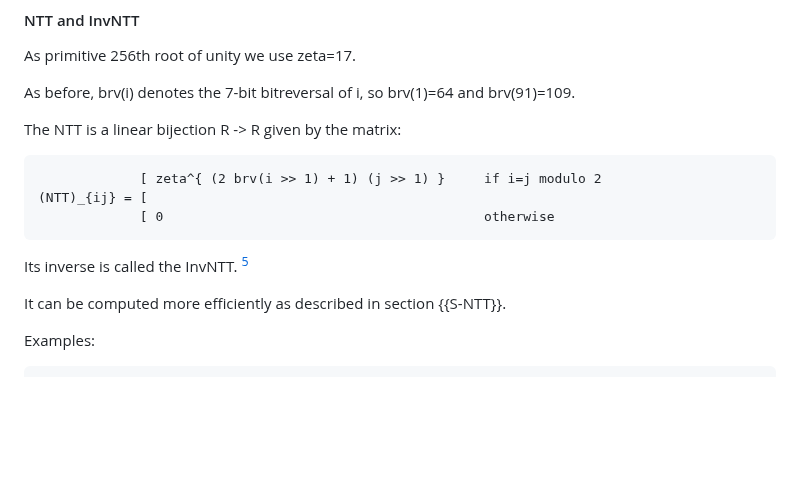
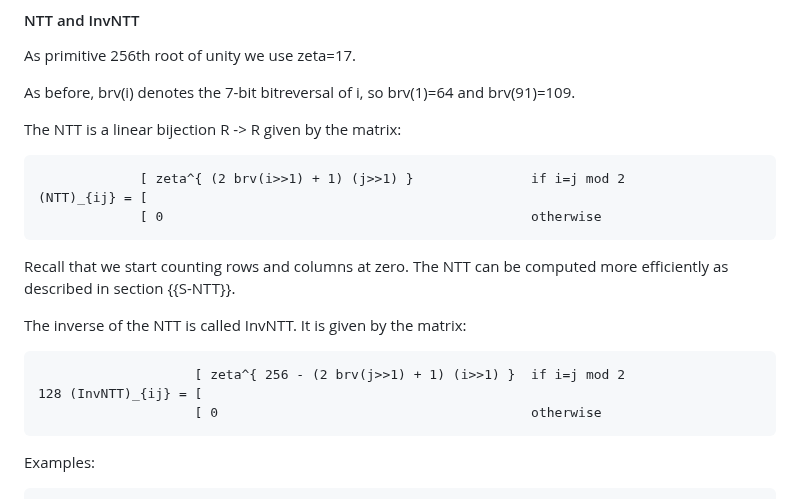
Before and after one commit to bwesterb/draft-schwabe-cfrg-kyber, a Markdown page: draft-cfrg-schwabe-kyber.md, the part around one of its changes. Rendered like a GitHub page; blank space fills up the shorter version.

```diff
--- a/draft-cfrg-schwabe-kyber.md
+++ b/draft-cfrg-schwabe-kyber.md
@@ -464,13 +464,18 @@ and brv(91)=109.
 
 The NTT is a linear bijection R -> R given by the matrix:
 
-                 [ zeta^{ (2 brv(i >> 1) + 1) (j >> 1) }     if i=j modulo 2
+                 [ zeta^{ (2 brv(i>>1) + 1) (j>>1) }               if i=j mod 2
     (NTT)_{ij} = [
-                 [ 0                                         otherwise
+                 [ 0                                               otherwise
 
-Its inverse is called the InvNTT. [^5]
+Recall that we start counting rows and columns at zero.  The NTT can be
+computed more efficiently as described in section {{S-NTT}}.
 
-It can be computed more efficiently as described in section {{S-NTT}}.
+The inverse of the NTT is called InvNTT. It is given by the matrix:
+
+                        [ zeta^{ 256 - (2 brv(j>>1) + 1) (i>>1) }  if i=j mod 2
+    128 (InvNTT)_{ij} = [
+                        [ 0                                        otherwise
 
 Examples:
 
```
Also changed, not shown: other parts of draft-cfrg-schwabe-kyber.md (+1 -4 lines).
